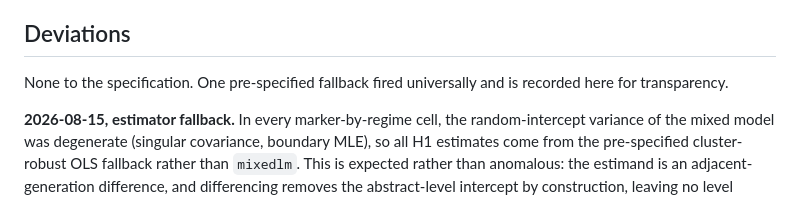
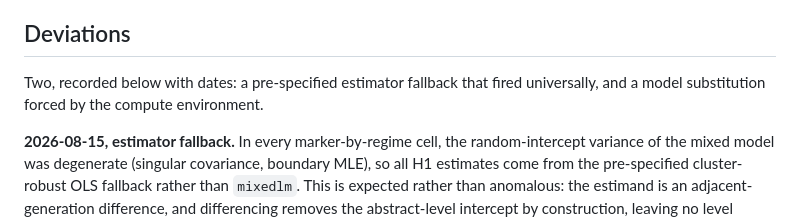
Before and after one commit to garyzhang1006/ai-science-ratchet-data, a Markdown page: prereg/PREREGISTRATION.md, the part around the change. Rendered like a GitHub page.

Commit message:
Preregistration: deviations header states the count instead of 'none'

```diff
--- a/prereg/PREREGISTRATION.md
+++ b/prereg/PREREGISTRATION.md
@@ -50,8 +50,8 @@ file is the time lock.
 
 ## Deviations
 
-None to the specification. One pre-specified fallback fired universally and
-is recorded here for transparency.
+Two, recorded below with dates: a pre-specified estimator fallback that fired
+universally, and a model substitution forced by the compute environment.
 
 **2026-08-15, estimator fallback.** In every marker-by-regime cell, the
 random-intercept variance of the mixed model was degenerate (singular
```
